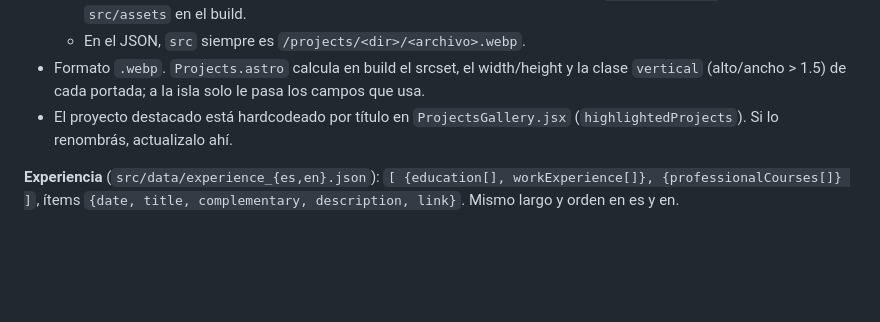
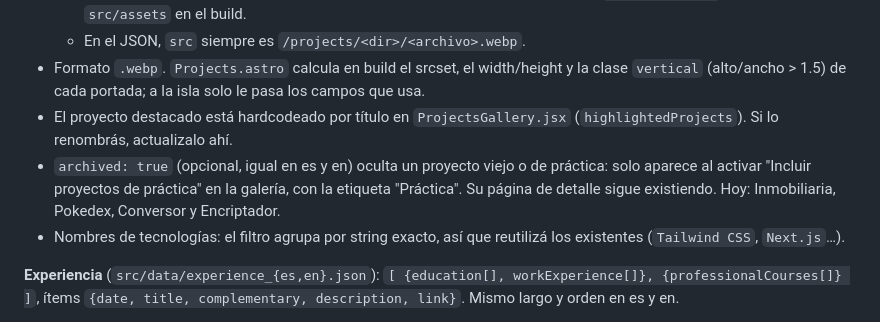
Before and after one commit to Rodriiandino/portafolio-andino-rodrigo, a Markdown page: AGENTS.md, the part around the change. GitHub-like rendering; blank space fills up the shorter version.

Commit message:
docs: document archived projects flag
Co-Authored-By: Claude Opus 5.5 <noreply@anthropic.com>

```diff
--- a/AGENTS.md
+++ b/AGENTS.md
@@ -79,6 +79,8 @@ scripts/check-content.mjs                 -> validador de contenido
   - En el JSON, `src` siempre es `/projects/<dir>/<archivo>.webp`.
 - Formato `.webp`. `Projects.astro` calcula en build el srcset, el width/height y la clase `vertical` (alto/ancho > 1.5) de cada portada; a la isla solo le pasa los campos que usa.
 - El proyecto destacado está hardcodeado por título en `ProjectsGallery.jsx` (`highlightedProjects`). Si lo renombrás, actualizalo ahí.
+- `archived: true` (opcional, igual en es y en) oculta un proyecto viejo o de práctica: solo aparece al activar "Incluir proyectos de práctica" en la galería, con la etiqueta "Práctica". Su página de detalle sigue existiendo. Hoy: Inmobiliaria, Pokedex, Conversor y Encriptador.
+- Nombres de tecnologías: el filtro agrupa por string exacto, así que reutilizá los existentes (`Tailwind CSS`, `Next.js`…).
 
 **Experiencia** (`src/data/experience_{es,en}.json`): `[ {education[], workExperience[]}, {professionalCourses[]} ]`, ítems `{date, title, complementary, description, link}`. Mismo largo y orden en es y en.
 
```
Also changed, not shown: 1 other file.
